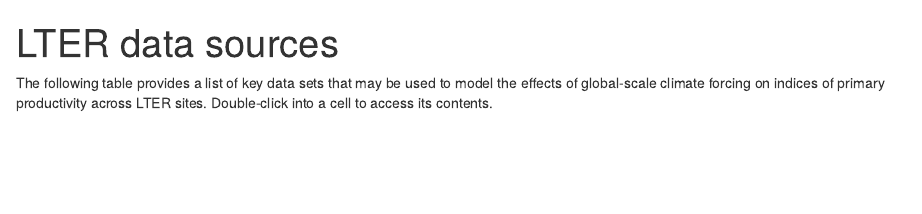
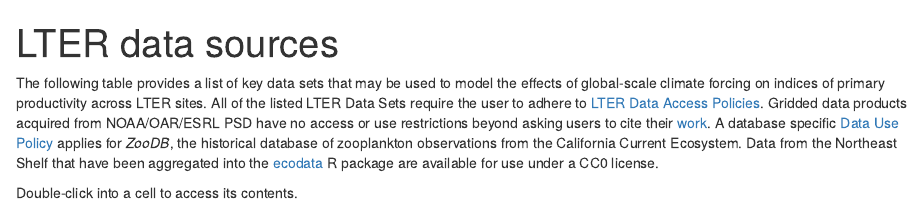
Before and after one commit to seanhardison1/lter-ecosystem-thresholds, an R Markdown document (LTER_data_sources.Rmd): the page in a window 1100 px wide, from its top. Rendered offline with R 4.5, knitr and Pandoc, with nearby package versions; some code elsewhere in the file could not run offline.

Commit message:
updating data access policies

````diff
--- a/LTER_data_sources.Rmd
+++ b/LTER_data_sources.Rmd
@@ -13,7 +13,9 @@
 sources <- read_excel(here::here("data/LTER_data_sources.xlsx"))
 ```
 
-The following table provides a list of key data sets that may be used to model the effects of global-scale climate forcing on indices of primary productivity across LTER sites. Double-click into a cell to access its contents.
+The following table provides a list of key data sets that may be used to model the effects of global-scale climate forcing on indices of primary productivity across LTER sites. All of the listed LTER Data Sets require the user to adhere to [LTER Data Access Policies](https://lternet.edu/data-access-policy/). Gridded data products acquired from NOAA/OAR/ESRL PSD have no access or use restrictions beyond asking users to cite their [work](https://www.esrl.noaa.gov/psd/data/gridded/). A database specific [Data Use Policy](https://oceaninformatics.ucsd.edu/zoodb/secure/login.php) applies for *ZooDB*, the historical database of zooplankton observations from the California Current Ecosystem. Data from the Northeast Shelf that have been aggregated into the [ecodata](github.com/noaa-edab/ecodata) R package are available for use under a CC0 license.
+
+Double-click into a cell to access its contents.
 
 ```{r, echo = F}
 rhandsontable(sources, width = 1000, height = 800) %>%
````
Also changed, not shown: LTER_data_sources.html (added).
